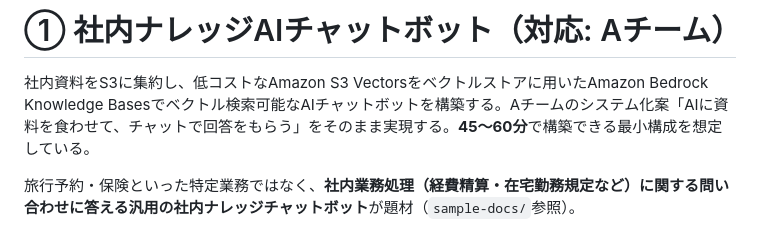
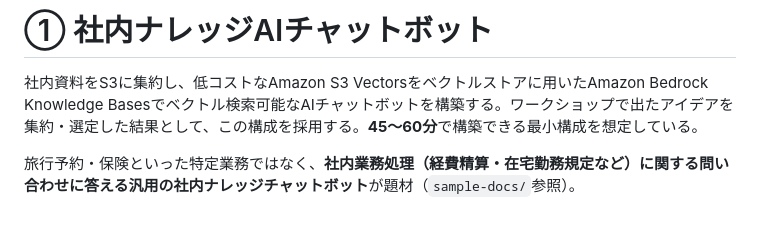
Before and after one commit to TetsuSuzu/quest-aws-chatbot-basic, a Markdown page: README.md, the part around the change. Rendered like a GitHub page.

Commit message:
Reframe as a workshop-selected result rather than a specific team's proposal

```diff
--- a/README.md
+++ b/README.md
@@ -1,6 +1,6 @@
-# ① 社内ナレッジAIチャットボット（対応: Aチーム）
+# ① 社内ナレッジAIチャットボット
 
-社内資料をS3に集約し、低コストなAmazon S3 Vectorsをベクトルストアに用いたAmazon Bedrock Knowledge Basesでベクトル検索可能なAIチャットボットを構築する。Aチームのシステム化案「AIに資料を食わせて、チャットで回答をもらう」をそのまま実現する。**45〜60分**で構築できる最小構成を想定している。
+社内資料をS3に集約し、低コストなAmazon S3 Vectorsをベクトルストアに用いたAmazon Bedrock Knowledge Basesでベクトル検索可能なAIチャットボットを構築する。ワークショップで出たアイデアを集約・選定した結果として、この構成を採用する。**45〜60分**で構築できる最小構成を想定している。
 
 旅行予約・保険といった特定業務ではなく、**社内業務処理（経費精算・在宅勤務規定など）に関する問い合わせに答える汎用の社内ナレッジチャットボット**が題材（`sample-docs/`参照）。
 
```
